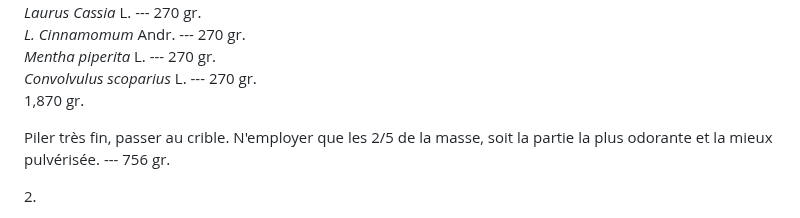
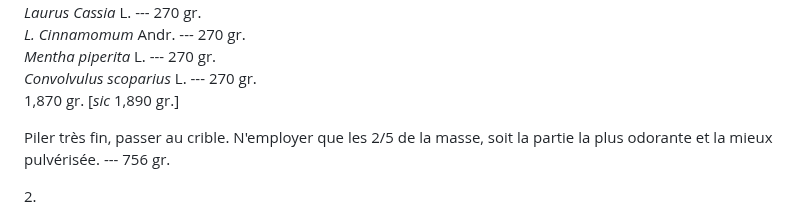
Before and after one commit to solaranamnesis/victor-loret, a Markdown page: le-kyphi/full-text-french.md, the part around the change. Rendered like a GitHub page.

```diff
--- a/le-kyphi/full-text-french.md
+++ b/le-kyphi/full-text-french.md
@@ -723,7 +723,7 @@ _Laurus Cassia_ L. --- 270 gr.
 _L. Cinnamomum_ Andr. --- 270 gr.
 _Mentha piperita_ L. --- 270 gr.
 _Convolvulus scoparius_ L. --- 270 gr.
-1,870 gr.
+1,870 gr. [_sic_ 1,890 gr.]
 
 Piler très fin, passer au crible. N'employer que les 2/5 de la masse, soit la partie la plus odorante et la mieux pulvérisée. --- 756 gr.
 
```
